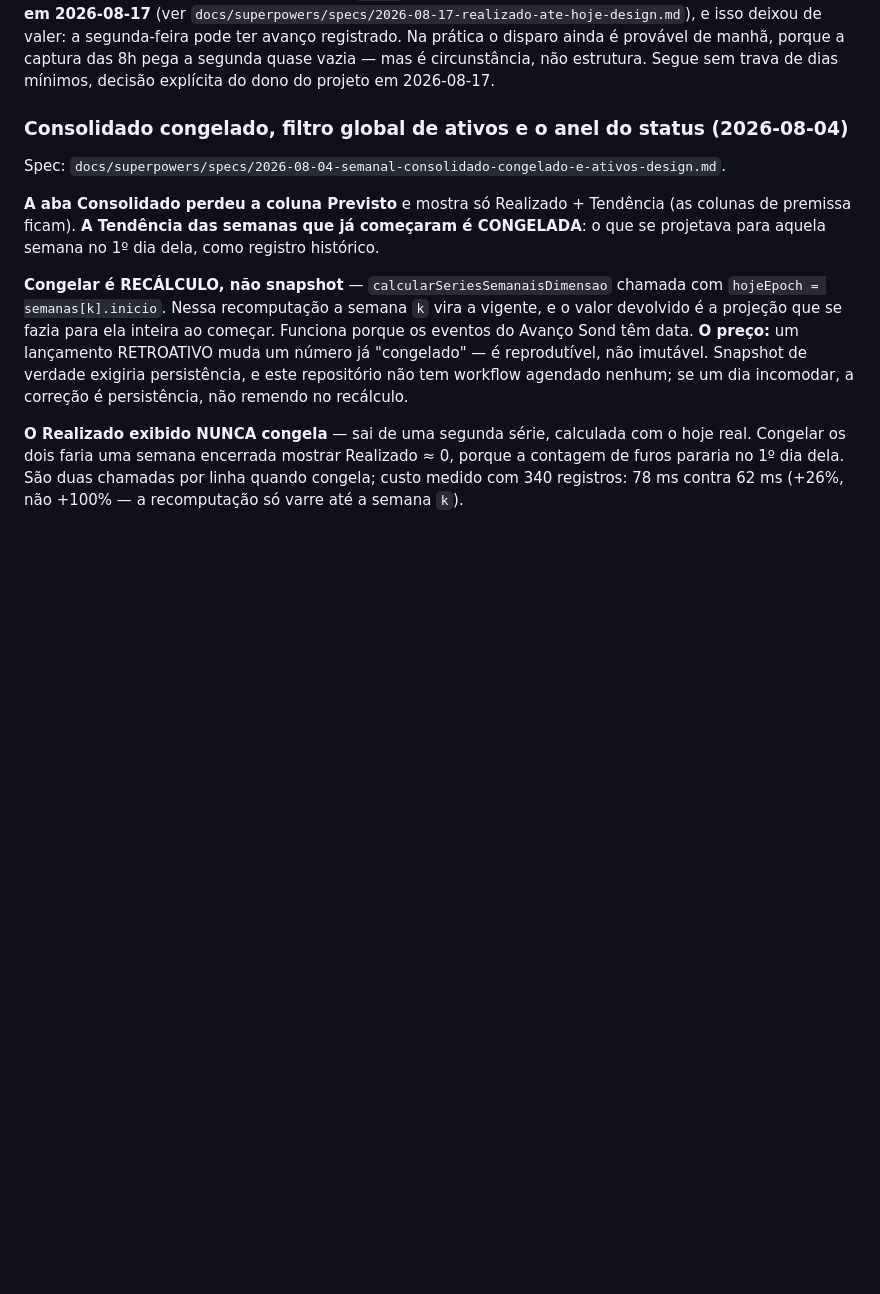
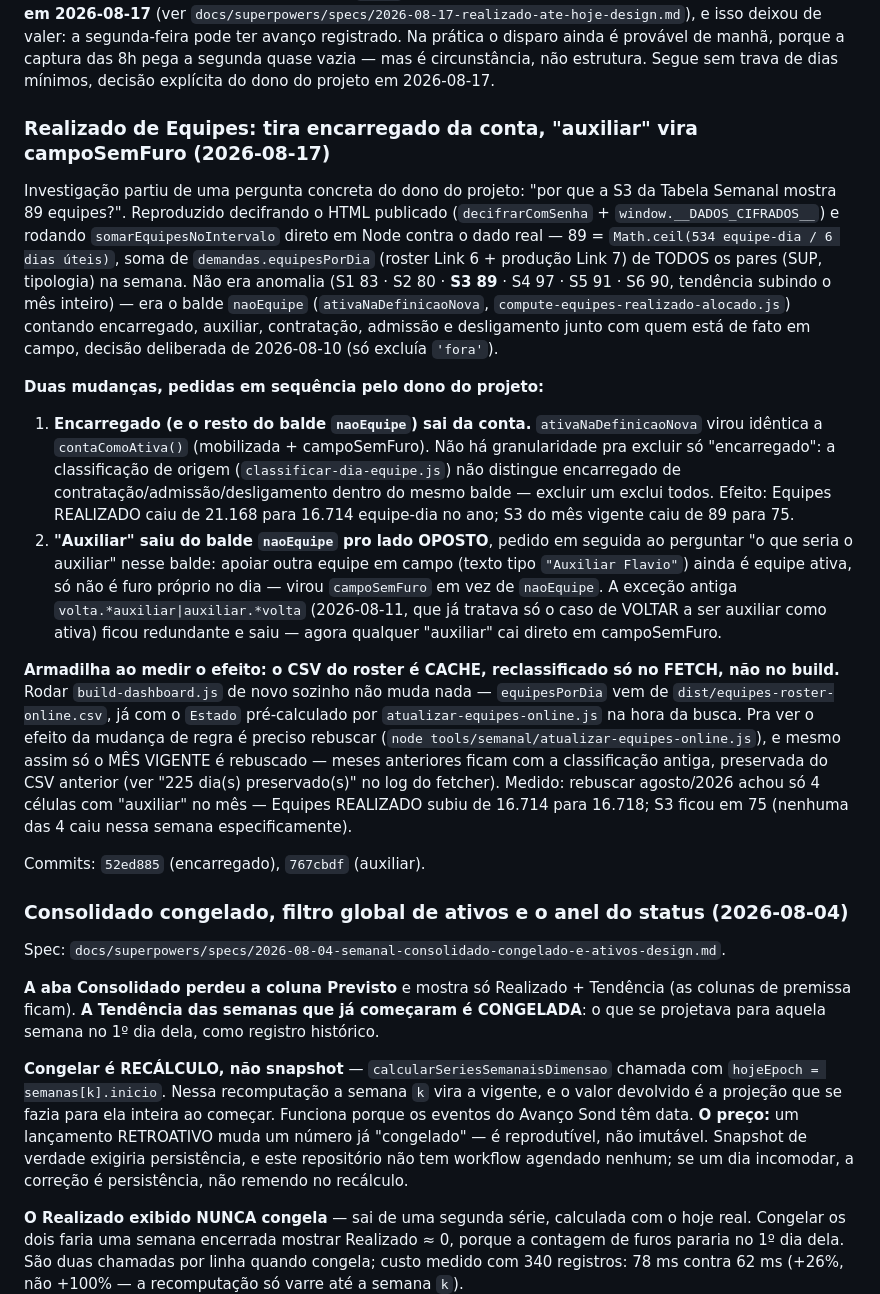
Before and after one commit to amcaccere261283/orcamento-dashboard, a Markdown page: CLAUDE.md, the part around the change. Drawn GitHub-style; blank space fills up the shorter version.

Commit message:
Documenta investigação e fix do Realizado de Equipes (encarregado/auxiliar)
Registra no CLAUDE.md a investigação da S3=89 (Tabela Semanal),
a exclusão de encarregado (commit 52ed885) e a reclassificação de
auxiliar pra campoSemFuro (commit 767cbdf), incluindo a armadilha do
CSV do roster ser cache reclassificado só no fetch.

```diff
--- a/CLAUDE.md
+++ b/CLAUDE.md
@@ -457,6 +457,46 @@ deixou de valer: a segunda-feira pode ter avanço registrado. Na prática o disp
 ainda é provável de manhã, porque a captura das 8h pega a segunda quase vazia — mas
 é circunstância, não estrutura. Segue sem trava de dias mínimos, decisão explícita
 do dono do projeto em 2026-08-17.
+
+### Realizado de Equipes: tira encarregado da conta, "auxiliar" vira campoSemFuro (2026-08-17)
+
+Investigação partiu de uma pergunta concreta do dono do projeto: "por que a S3 da Tabela
+Semanal mostra 89 equipes?". Reproduzido decifrando o HTML publicado
+(`decifrarComSenha` + `window.__DADOS_CIFRADOS__`) e rodando `somarEquipesNoIntervalo`
+direto em Node contra o dado real — 89 = `Math.ceil(534 equipe-dia / 6 dias úteis)`,
+soma de `demandas.equipesPorDia` (roster Link 6 + produção Link 7) de TODOS os pares
+(SUP, tipologia) na semana. Não era anomalia (S1 83 · S2 80 · **S3 89** · S4 97 · S5 91 ·
+S6 90, tendência subindo o mês inteiro) — era o balde `naoEquipe`
+(`ativaNaDefinicaoNova`, `compute-equipes-realizado-alocado.js`) contando encarregado,
+auxiliar, contratação, admissão e desligamento junto com quem está de fato em campo,
+decisão deliberada de 2026-08-10 (só excluía `'fora'`).
+
+**Duas mudanças, pedidas em sequência pelo dono do projeto:**
+
+1. **Encarregado (e o resto do balde `naoEquipe`) sai da conta.** `ativaNaDefinicaoNova`
+   virou idêntica a `contaComoAtiva()` (mobilizada + campoSemFuro). Não há granularidade
+   pra excluir só "encarregado": a classificação de origem (`classificar-dia-equipe.js`)
+   não distingue encarregado de contratação/admissão/desligamento dentro do mesmo balde
+   — excluir um exclui todos. Efeito: Equipes REALIZADO caiu de 21.168 para 16.714
+   equipe-dia no ano; S3 do mês vigente caiu de 89 para 75.
+2. **"Auxiliar" saiu do balde `naoEquipe` pro lado OPOSTO**, pedido em seguida ao
+   perguntar "o que seria o auxiliar" nesse balde: apoiar outra equipe em campo (texto
+   tipo `"Auxiliar Flavio"`) ainda é equipe ativa, só não é furo próprio no dia — virou
+   `campoSemFuro` em vez de `naoEquipe`. A exceção antiga `volta.*auxiliar|auxiliar.*volta`
+   (2026-08-11, que já tratava só o caso de VOLTAR a ser auxiliar como ativa) ficou
+   redundante e saiu — agora qualquer "auxiliar" cai direto em campoSemFuro.
+
+**Armadilha ao medir o efeito: o CSV do roster é CACHE, reclassificado só no FETCH, não
+no build.** Rodar `build-dashboard.js` de novo sozinho não muda nada — `equipesPorDia`
+vem de `dist/equipes-roster-online.csv`, já com o `Estado` pré-calculado por
+`atualizar-equipes-online.js` na hora da busca. Pra ver o efeito da mudança de regra é
+preciso rebuscar (`node tools/semanal/atualizar-equipes-online.js`), e mesmo assim só o
+MÊS VIGENTE é rebuscado — meses anteriores ficam com a classificação antiga, preservada
+do CSV anterior (ver "225 dia(s) preservado(s)" no log do fetcher). Medido: rebuscar
+agosto/2026 achou só 4 células com "auxiliar" no mês — Equipes REALIZADO subiu de 16.714
+para 16.718; S3 ficou em 75 (nenhuma das 4 caiu nessa semana especificamente).
+
+Commits: `52ed885` (encarregado), `767cbdf` (auxiliar).
 
 ### Consolidado congelado, filtro global de ativos e o anel do status (2026-08-04)
 
```
